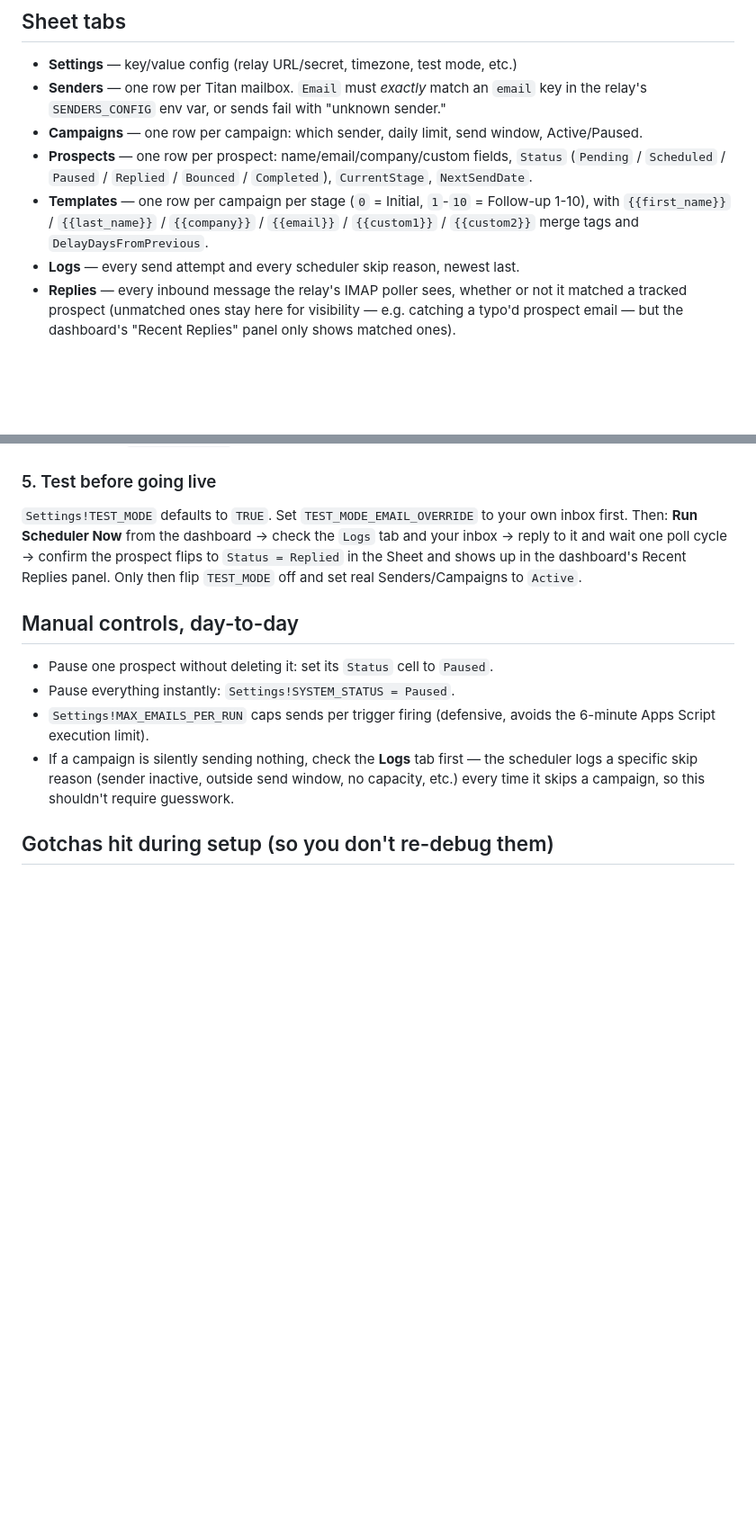
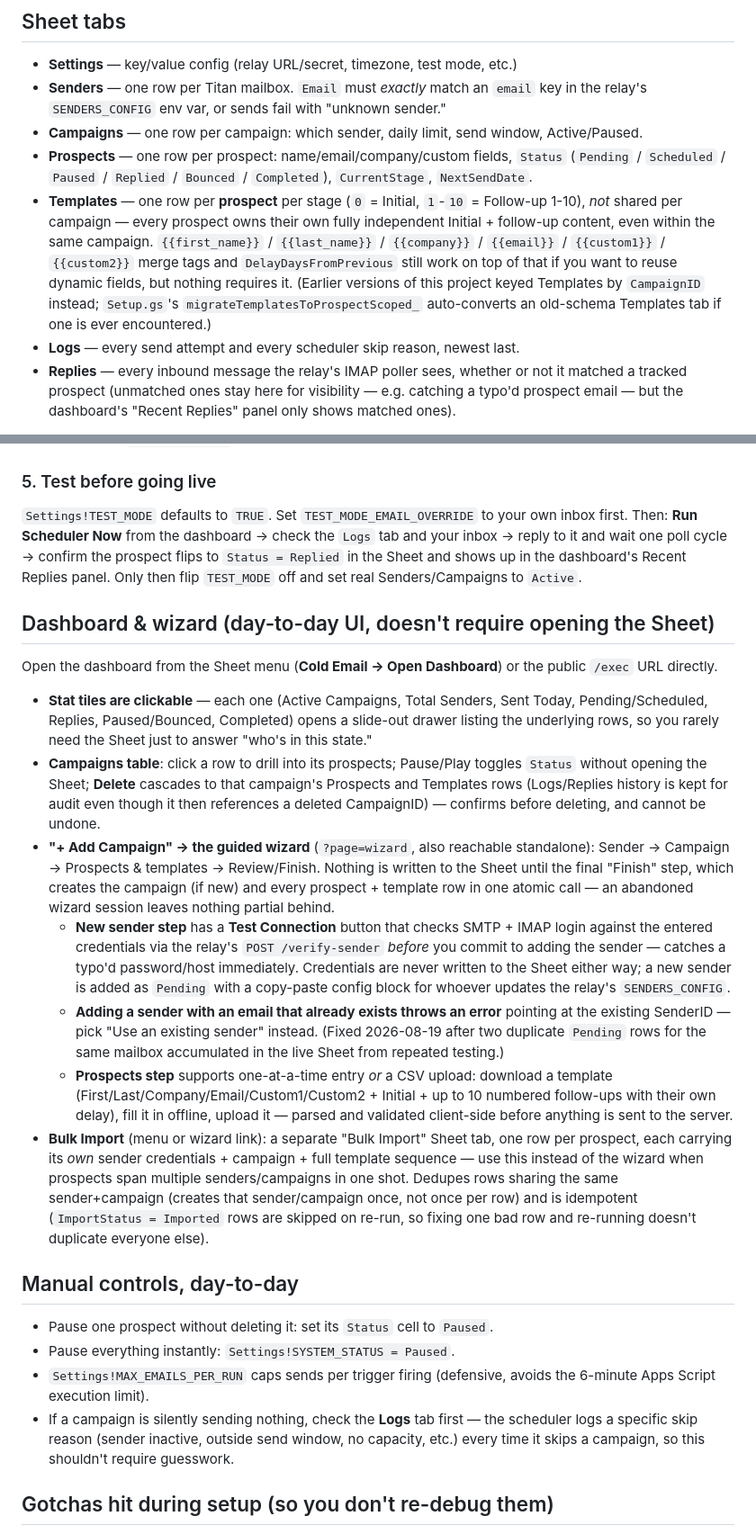
Before and after one commit to Sallu3211/app_script_mailer, a Markdown page: README.md, 2 parts joined by grey strips. Shown at 90% size. Drawn GitHub-style; blank space fills up the shorter version.

Commit message:
Update README: fix stale per-campaign Templates description, document dashboard/wizard/bulk-import features
Templates tab has been per-prospect since the 2026-08-14 migration, but
the README still described it as per-campaign. Also the README never
documented the dashboard drill-down/pause-play/delete, guided campaign
wizard, CSV bulk-add, Test Connection, or Bulk Import tab features added
over the last several sessions -- caught during a full-system audit.

```diff
--- a/README.md
+++ b/README.md
@@ -56,10 +56,15 @@ Titan mailbox(es) --------------------
 - **Prospects** — one row per prospect: name/email/company/custom fields,
   `Status` (`Pending` / `Scheduled` / `Paused` / `Replied` / `Bounced` /
   `Completed`), `CurrentStage`, `NextSendDate`.
-- **Templates** — one row per campaign per stage (`0` = Initial, `1`-`10` =
-  Follow-up 1-10), with `{{first_name}}` / `{{last_name}}` / `{{company}}` /
-  `{{email}}` / `{{custom1}}` / `{{custom2}}` merge tags and
-  `DelayDaysFromPrevious`.
+- **Templates** — one row per **prospect** per stage (`0` = Initial, `1`-`10`
+  = Follow-up 1-10), *not* shared per campaign — every prospect owns their
+  own fully independent Initial + follow-up content, even within the same
+  campaign. `{{first_name}}` / `{{last_name}}` / `{{company}}` / `{{email}}`
+  / `{{custom1}}` / `{{custom2}}` merge tags and `DelayDaysFromPrevious`
+  still work on top of that if you want to reuse dynamic fields, but nothing
+  requires it. (Earlier versions of this project keyed Templates by
+  `CampaignID` instead; `Setup.gs`'s `migrateTemplatesToProspectScoped_`
+  auto-converts an old-schema Templates tab if one is ever encountered.)
 - **Logs** — every send attempt and every scheduler skip reason, newest last.
 - **Replies** — every inbound message the relay's IMAP poller sees, whether
   or not it matched a tracked prospect (unmatched ones stay here for
@@ -159,6 +164,49 @@ check the `Logs` tab and your inbox → reply to it and wait one poll cycle
 up in the dashboard's Recent Replies panel. Only then flip `TEST_MODE` off
 and set real Senders/Campaigns to `Active`.
 
+## Dashboard & wizard (day-to-day UI, doesn't require opening the Sheet)
+
+Open the dashboard from the Sheet menu (**Cold Email → Open Dashboard**) or
+the public `/exec` URL directly.
+
+- **Stat tiles are clickable** — each one (Active Campaigns, Total Senders,
+  Sent Today, Pending/Scheduled, Replies, Paused/Bounced, Completed) opens a
+  slide-out drawer listing the underlying rows, so you rarely need the Sheet
+  just to answer "who's in this state."
+- **Campaigns table**: click a row to drill into its prospects; Pause/Play
+  toggles `Status` without opening the Sheet; **Delete** cascades to that
+  campaign's Prospects and Templates rows (Logs/Replies history is kept for
+  audit even though it then references a deleted CampaignID) — confirms
+  before deleting, and cannot be undone.
+- **"+ Add Campaign" → the guided wizard** (`?page=wizard`, also reachable
+  standalone): Sender → Campaign → Prospects & templates → Review/Finish.
+  Nothing is written to the Sheet until the final "Finish" step, which
+  creates the campaign (if new) and every prospect + template row in one
+  atomic call — an abandoned wizard session leaves nothing partial behind.
+  - **New sender step** has a **Test Connection** button that checks SMTP +
+    IMAP login against the entered credentials via the relay's
+    `POST /verify-sender` *before* you commit to adding the sender — catches
+    a typo'd password/host immediately. Credentials are never written to the
+    Sheet either way; a new sender is added as `Pending` with a copy-paste
+    config block for whoever updates the relay's `SENDERS_CONFIG`.
+  - **Adding a sender with an email that already exists throws an error**
+    pointing at the existing SenderID — pick "Use an existing sender"
+    instead. (Fixed 2026-08-19 after two duplicate `Pending` rows for the
+    same mailbox accumulated in the live Sheet from repeated testing.)
+  - **Prospects step** supports one-at-a-time entry *or* a CSV upload: download
+    a template (First/Last/Company/Email/Custom1/Custom2 + Initial +
+    up to 10 numbered follow-ups with their own delay), fill it in offline,
+    upload it — parsed and validated client-side before anything is sent to
+    the server.
+- **Bulk Import** (menu or wizard link): a separate "Bulk Import" Sheet tab,
+  one row per prospect, each carrying its *own* sender credentials +
+  campaign + full template sequence — use this instead of the wizard when
+  prospects span multiple senders/campaigns in one shot. Dedupes rows
+  sharing the same sender+campaign (creates that sender/campaign once, not
+  once per row) and is idempotent (`ImportStatus = Imported` rows are
+  skipped on re-run, so fixing one bad row and re-running doesn't duplicate
+  everyone else).
+
 ## Manual controls, day-to-day
 
 - Pause one prospect without deleting it: set its `Status` cell to `Paused`.
```
